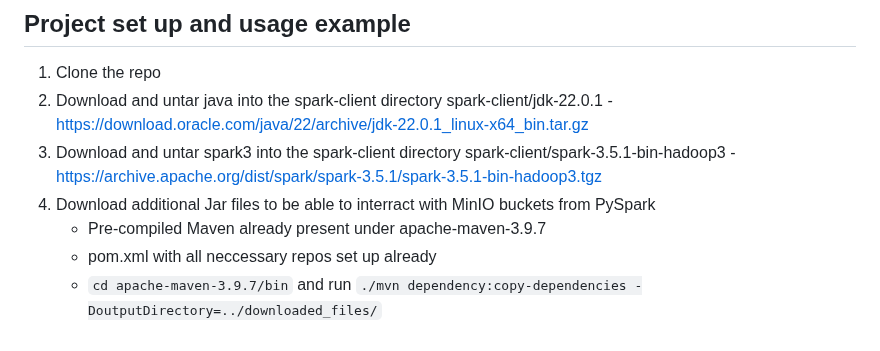
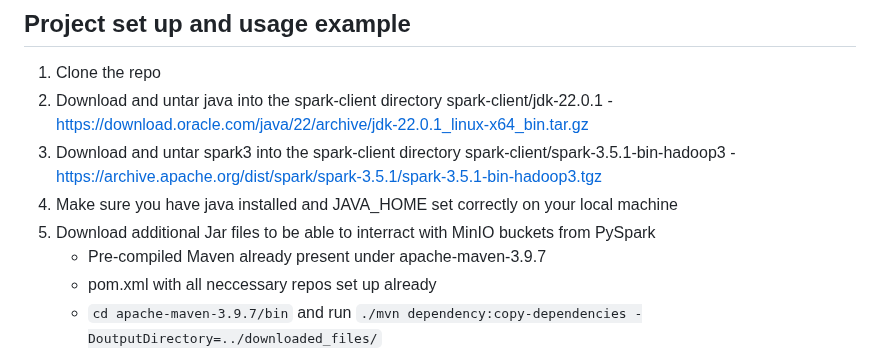
Before and after one commit to tomonikolovski/personal_finance_ai_data_pipeline, a Markdown page: README.md, the part around the change. Drawn GitHub-style.

````diff
--- a/README.md
+++ b/README.md
@@ -14,7 +14,8 @@ RHEL container - Preconfigured Linux box from where you can run the Python/PySpa
 1. Clone the repo
 2. Download and untar java into the spark-client directory spark-client/jdk-22.0.1 - https://download.oracle.com/java/22/archive/jdk-22.0.1_linux-x64_bin.tar.gz
 3. Download and untar spark3 into the spark-client directory spark-client/spark-3.5.1-bin-hadoop3 - https://archive.apache.org/dist/spark/spark-3.5.1/spark-3.5.1-bin-hadoop3.tgz
-4. Download additional Jar files to be able to interract with MinIO buckets from PySpark
+4. Make sure you have java installed and JAVA_HOME set correctly on your local machine
+5. Download additional Jar files to be able to interract with MinIO buckets from PySpark
     - Pre-compiled Maven already present under apache-maven-3.9.7
     - pom.xml with all neccessary repos set up already
     - ```cd apache-maven-3.9.7/bin``` and run ```./mvn dependency:copy-dependencies -DoutputDirectory=../downloaded_files/```
````
